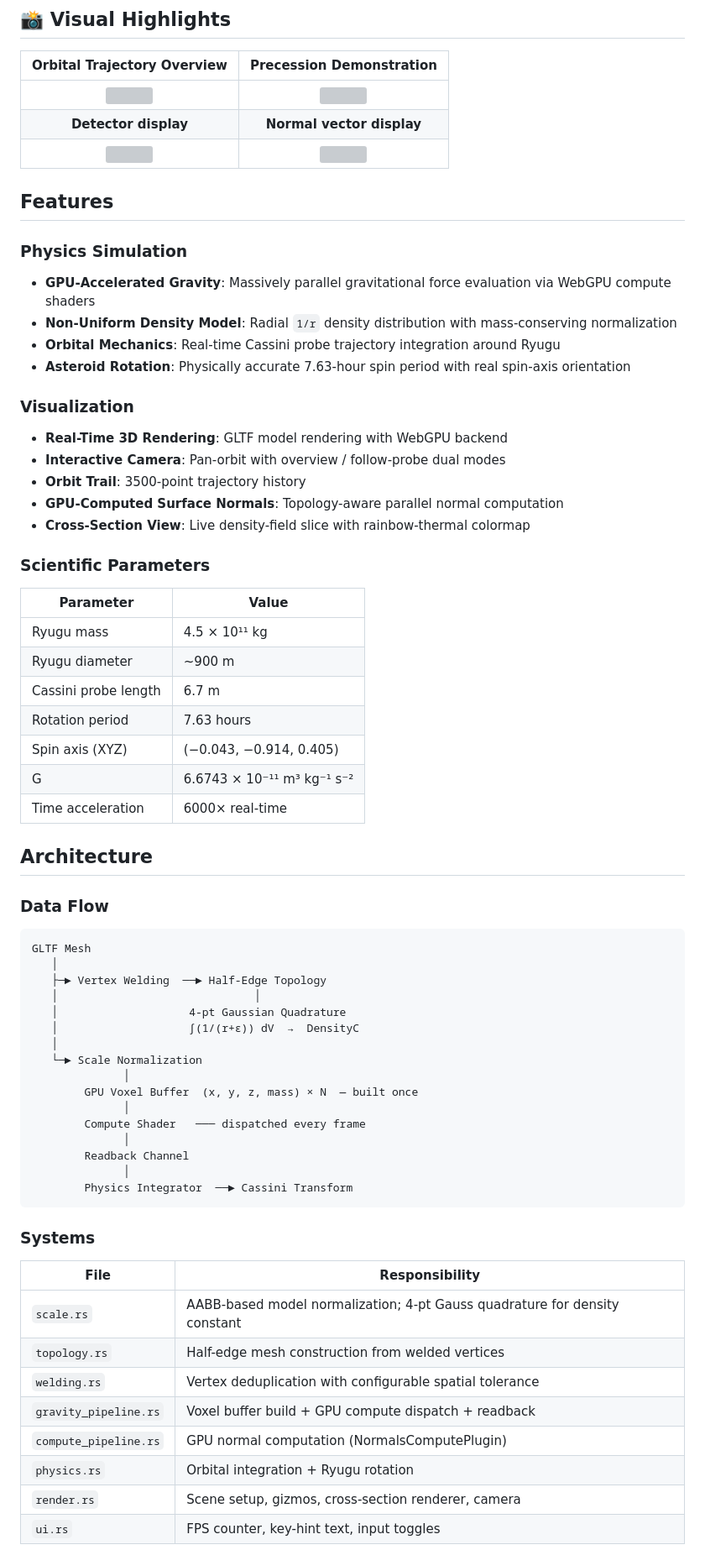
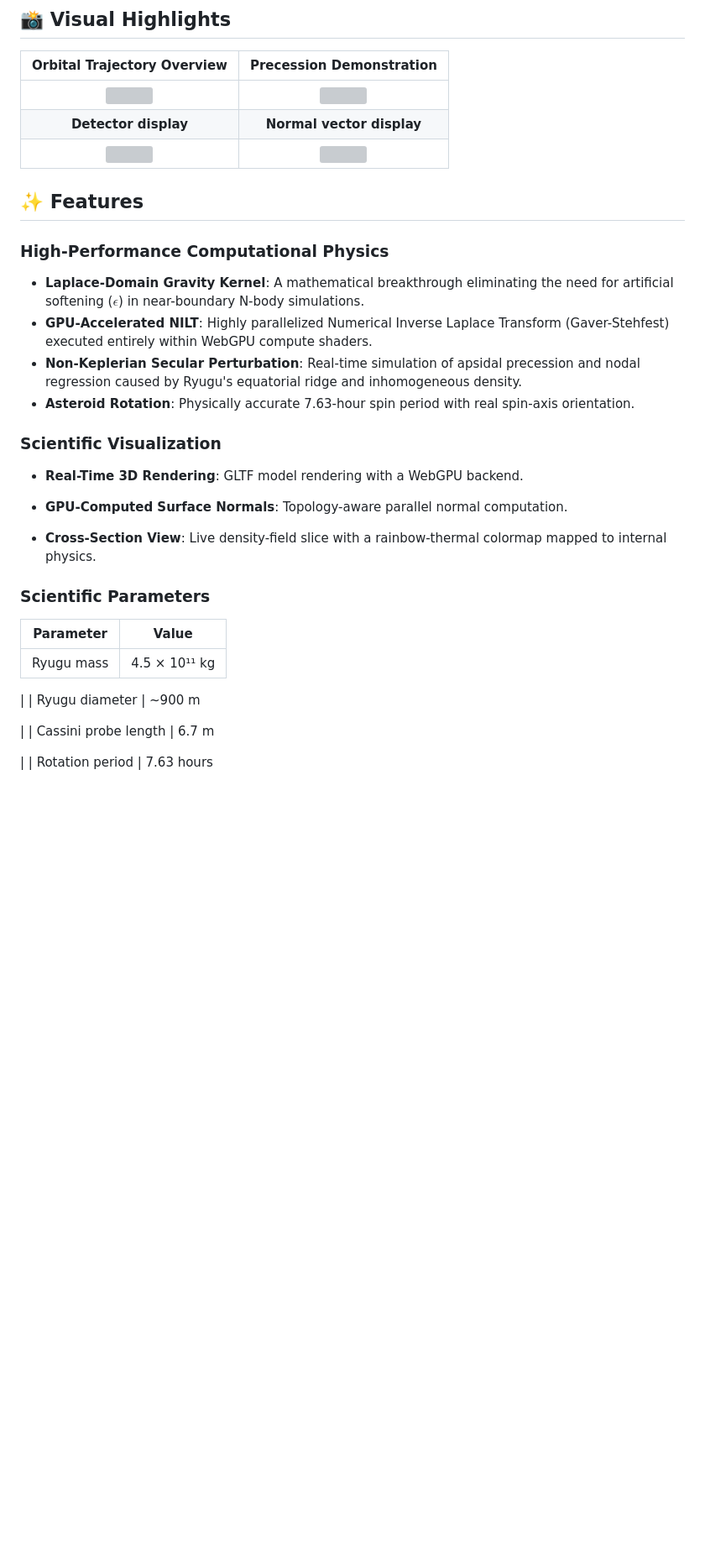
Before and after one commit to Tom-Jim/RyuGu_WASM, a Markdown page: README.MD, the part around one of its changes. Shown at 84% size. GitHub-like rendering; blank space fills up the shorter version; grey boxes are pictures that could not be loaded.

````diff
--- a/README.MD
+++ b/README.MD
@@ -22,63 +22,42 @@ A WebGPU-accelerated 3D visualization of asteroid (162173) Ryugu with real-time
 | <img src="https://github.com/user-attachments/assets/cdca307b-7b0b-4eca-a28b-96cc822f8069" width="100%"/> | <img src="https://github.com/user-attachments/assets/3c152cf3-071a-4807-8fdd-6c981ec3f4d4" width="100%"/> |
 | **Detector display** | **Normal vector display** |
 | <img src="https://github.com/user-attachments/assets/977a59b3-a0b1-44b4-8426-2237dbcac1fe" width="100%"/> | <img src="https://github.com/user-attachments/assets/d914c5f5-9a68-44ee-8ed6-0b75625bd312" width="100%"/> |
-## Features
 
-### Physics Simulation
-- **GPU-Accelerated Gravity**: Massively parallel gravitational force evaluation via WebGPU compute shaders
-- **Non-Uniform Density Model**: Radial `1/r` density distribution with mass-conserving normalization
-- **Orbital Mechanics**: Real-time Cassini probe trajectory integration around Ryugu
-- **Asteroid Rotation**: Physically accurate 7.63-hour spin period with real spin-axis orientation
+## ✨ Features
 
-### Visualization
-- **Real-Time 3D Rendering**: GLTF model rendering with WebGPU backend
-- **Interactive Camera**: Pan-orbit with overview / follow-probe dual modes
-- **Orbit Trail**: 3500-point trajectory history
-- **GPU-Computed Surface Normals**: Topology-aware parallel normal computation
-- **Cross-Section View**: Live density-field slice with rainbow-thermal colormap
+### High-Performance Computational Physics
+
+* **Laplace-Domain Gravity Kernel**: A mathematical breakthrough eliminating the need for artificial softening ($\epsilon$) in near-boundary N-body simulations.
+* **GPU-Accelerated NILT**: Highly parallelized Numerical Inverse Laplace Transform (Gaver-Stehfest) executed entirely within WebGPU compute shaders.
+* **Non-Keplerian Secular Perturbation**: Real-time simulation of apsidal precession and nodal regression caused by Ryugu's equatorial ridge and inhomogeneous density.
+* **Asteroid Rotation**: Physically accurate 7.63-hour spin period with real spin-axis orientation.
+
+
+
+### Scientific Visualization
+
+* **Real-Time 3D Rendering**: GLTF model rendering with a WebGPU backend.
+
+
+* **GPU-Computed Surface Normals**: Topology-aware parallel normal computation.
+
+
+* **Cross-Section View**: Live density-field slice with a rainbow-thermal colormap mapped to internal physics.
+
+
 
 ### Scientific Parameters
+
 | Parameter | Value |
-|---|---|
-| Ryugu mass | 4.5 × 10¹¹ kg |
-| Ryugu diameter | ~900 m |
-| Cassini probe length | 6.7 m |
-| Rotation period | 7.63 hours |
-| Spin axis (XYZ) | (−0.043, −0.914, 0.405) |
-| G | 6.6743 × 10⁻¹¹ m³ kg⁻¹ s⁻² |
-| Time acceleration | 6000× real-time |
+| --- | --- |
+| Ryugu mass | 4.5 × 10¹¹ kg
 
-## Architecture
+ |
+| Ryugu diameter | ~900 m
 
-### Data Flow
-```
-GLTF Mesh
-   │
-   ├─► Vertex Welding  ──► Half-Edge Topology
-   │                              │
-   │                    4-pt Gaussian Quadrature
-   │                    ∫(1/(r+ε)) dV  →  DensityC
-   │
-   └─► Scale Normalization
-              │
-        GPU Voxel Buffer  (x, y, z, mass) × N  — built once
-              │
-        Compute Shader   ─── dispatched every frame
-              │
-        Readback Channel
-              │
-        Physics Integrator  ──► Cassini Transform
-```
+ |
+| Cassini probe length | 6.7 m
 
-### Systems
-| File | Responsibility |
-|---|---|
-| `scale.rs` | AABB-based model normalization; 4-pt Gauss quadrature for density constant |
-| `topology.rs` | Half-edge mesh construction from welded vertices |
-| `welding.rs` | Vertex deduplication with configurable spatial tolerance |
-| `gravity_pipeline.rs` | Voxel buffer build + GPU compute dispatch + readback |
-| `compute_pipeline.rs` | GPU normal computation (NormalsComputePlugin) |
-| `physics.rs` | Orbital integration + Ryugu rotation |
-| `render.rs` | Scene setup, gizmos, cross-section renderer, camera |
-| `ui.rs` | FPS counter, key-hint text, input toggles |
+ |
+| Rotation period | 7.63 hours
 
````
Also changed, not shown: other parts of README.MD (+69 -138 lines).
